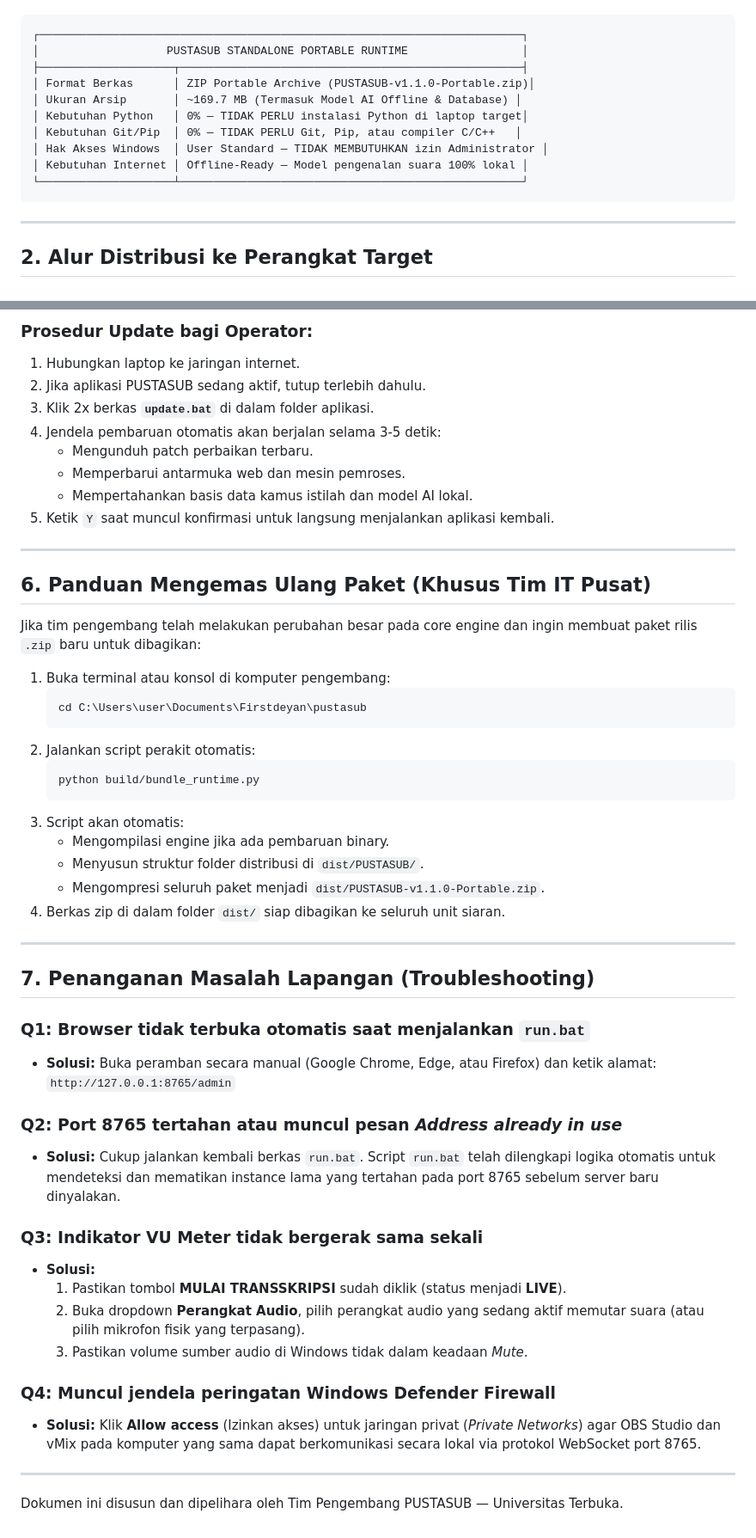
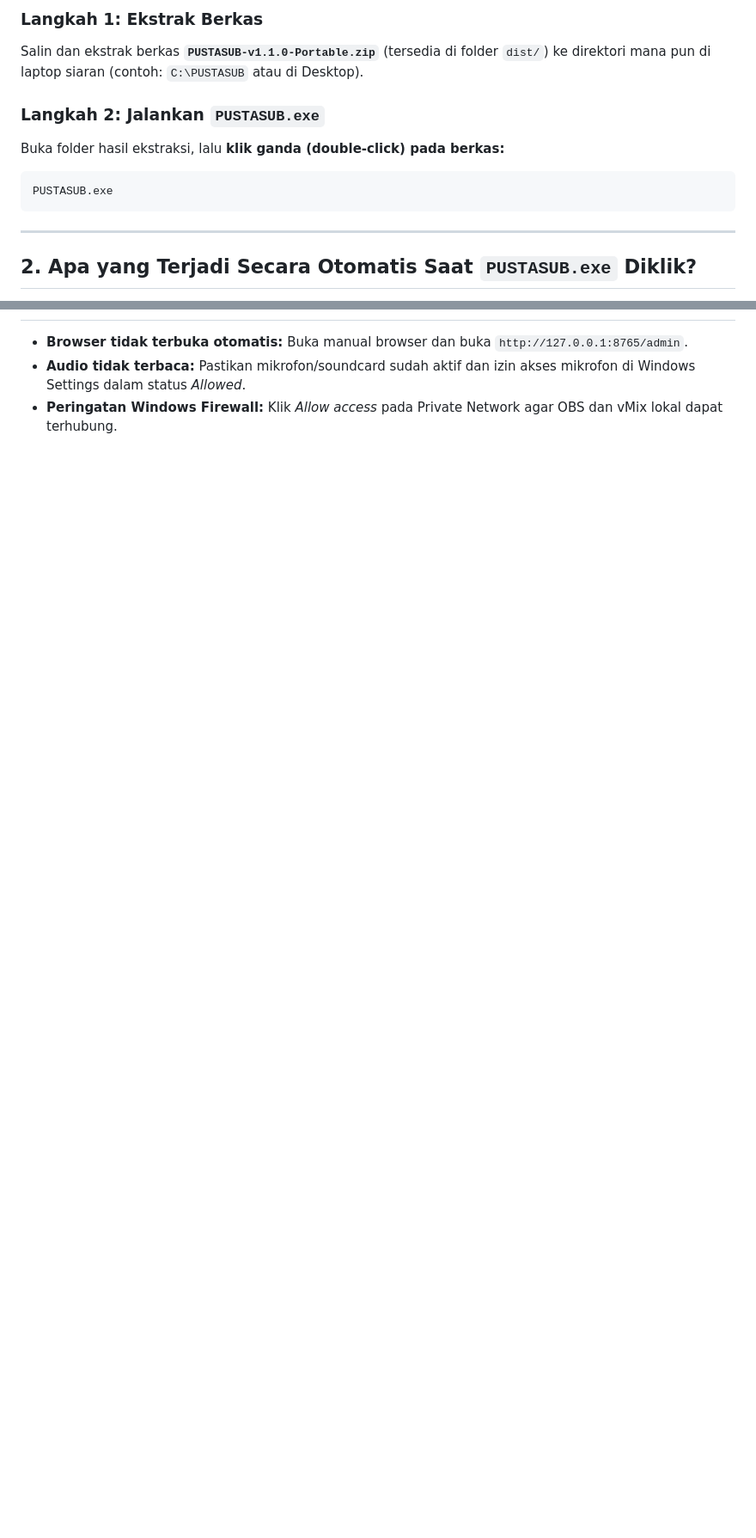
Before and after one commit to pusaka-ut/pustasub, a Markdown page: docs/distribution-guide.md, 2 parts joined by grey strips. Shown at 86% size. Drawn GitHub-style; blank space fills up the shorter version.

````diff
--- a/docs/distribution-guide.md
+++ b/docs/distribution-guide.md
@@ -11,18 +15,14 @@ Aplikasi PUSTASUB dikemas dengan arsitektur **100% Zero-Dependency Standalone Po
 
+### Langkah 1: Ekstrak Berkas
+Salin dan ekstrak berkas **`PUSTASUB-v1.1.0-Portable.zip`** (tersedia di folder `dist/`) ke direktori mana pun di laptop siaran (contoh: `C:\PUSTASUB` atau di Desktop).
+
+### Langkah 2: Jalankan `PUSTASUB.exe`
+Buka folder hasil ekstraksi, lalu **klik ganda (double-click) pada berkas:**
 ```
-┌────────────────────────────────────────────────────────────────────────┐
-│                   PUSTASUB STANDALONE PORTABLE RUNTIME                 │
-├────────────────────┬───────────────────────────────────────────────────┤
-│ Format Berkas      │ ZIP Portable Archive (PUSTASUB-v1.1.0-Portable.zip)│
-│ Ukuran Arsip       │ ~169.7 MB (Termasuk Model AI Offline & Database) │
-│ Kebutuhan Python   │ 0% — TIDAK PERLU instalasi Python di laptop target│
-│ Kebutuhan Git/Pip  │ 0% — TIDAK PERLU Git, Pip, atau compiler C/C++   │
-│ Hak Akses Windows  │ User Standard — TIDAK MEMBUTUHKAN izin Administrator │
-│ Kebutuhan Internet │ Offline-Ready — Model pengenalan suara 100% lokal │
-└────────────────────┴───────────────────────────────────────────────────┘
+PUSTASUB.exe
 ```
 
 ---
 
-## 2. Alur Distribusi ke Perangkat Target
+## 2. Apa yang Terjadi Secara Otomatis Saat `PUSTASUB.exe` Diklik?
 
@@ -136,52 +95,3 @@ sequenceDiagram
-### Prosedur Update bagi Operator:
-1. Hubungkan laptop ke jaringan internet.
-2. Jika aplikasi PUSTASUB sedang aktif, tutup terlebih dahulu.
-3. Klik 2x berkas **`update.bat`** di dalam folder aplikasi.
-4. Jendela pembaruan otomatis akan berjalan selama 3-5 detik:
-   - Mengunduh patch perbaikan terbaru.
-   - Memperbarui antarmuka web dan mesin pemroses.
-   - Mempertahankan basis data kamus istilah dan model AI lokal.
-5. Ketik `Y` saat muncul konfirmasi untuk langsung menjalankan aplikasi kembali.
-
----
-
-## 6. Panduan Mengemas Ulang Paket (Khusus Tim IT Pusat)
-
-Jika tim pengembang telah melakukan perubahan besar pada core engine dan ingin membuat paket rilis `.zip` baru untuk dibagikan:
-
-1. Buka terminal atau konsol di komputer pengembang:
-   ```bash
-   cd C:\Users\user\Documents\Firstdeyan\pustasub
-   ```
-2. Jalankan script perakit otomatis:
-   ```bash
-   python build/bundle_runtime.py
-   ```
-3. Script akan otomatis:
-   - Mengompilasi engine jika ada pembaruan binary.
-   - Menyusun struktur folder distribusi di `dist/PUSTASUB/`.
-   - Mengompresi seluruh paket menjadi `dist/PUSTASUB-v1.1.0-Portable.zip`.
-4. Berkas zip di dalam folder `dist/` siap dibagikan ke seluruh unit siaran.
-
----
-
-## 7. Penanganan Masalah Lapangan (Troubleshooting)
-
-### Q1: Browser tidak terbuka otomatis saat menjalankan `run.bat`
-- **Solusi:** Buka peramban secara manual (Google Chrome, Edge, atau Firefox) dan ketik alamat:
-  `http://127.0.0.1:8765/admin`
-
-### Q2: Port 8765 tertahan atau muncul pesan *Address already in use*
-- **Solusi:** Cukup jalankan kembali berkas `run.bat`. Script `run.bat` telah dilengkapi logika otomatis untuk mendeteksi dan mematikan instance lama yang tertahan pada port 8765 sebelum server baru dinyalakan.
-
-### Q3: Indikator VU Meter tidak bergerak sama sekali
-- **Solusi:**
-  1. Pastikan tombol **MULAI TRANSSKRIPSI** sudah diklik (status menjadi **LIVE**).
-  2. Buka dropdown **Perangkat Audio**, pilih perangkat audio yang sedang aktif memutar suara (atau pilih mikrofon fisik yang terpasang).
-  3. Pastikan volume sumber audio di Windows tidak dalam keadaan *Mute*.
-
-### Q4: Muncul jendela peringatan Windows Defender Firewall
-- **Solusi:** Klik **Allow access** (Izinkan akses) untuk jaringan privat (*Private Networks*) agar OBS Studio dan vMix pada komputer yang sama dapat berkomunikasi secara lokal via protokol WebSocket port 8765.
-
----
-Dokumen ini disusun dan dipelihara oleh Tim Pengembang PUSTASUB — Universitas Terbuka.
+- **Browser tidak terbuka otomatis:** Buka manual browser dan buka `http://127.0.0.1:8765/admin`.
+- **Audio tidak terbaca:** Pastikan mikrofon/soundcard sudah aktif dan izin akses mikrofon di Windows Settings dalam status *Allowed*.
+- **Peringatan Windows Firewall:** Klik *Allow access* pada Private Network agar OBS dan vMix lokal dapat terhubung.
````
Also changed, not shown: other parts of docs/distribution-guide.md (+68 -105 lines), README.md (+2 -2 lines).
